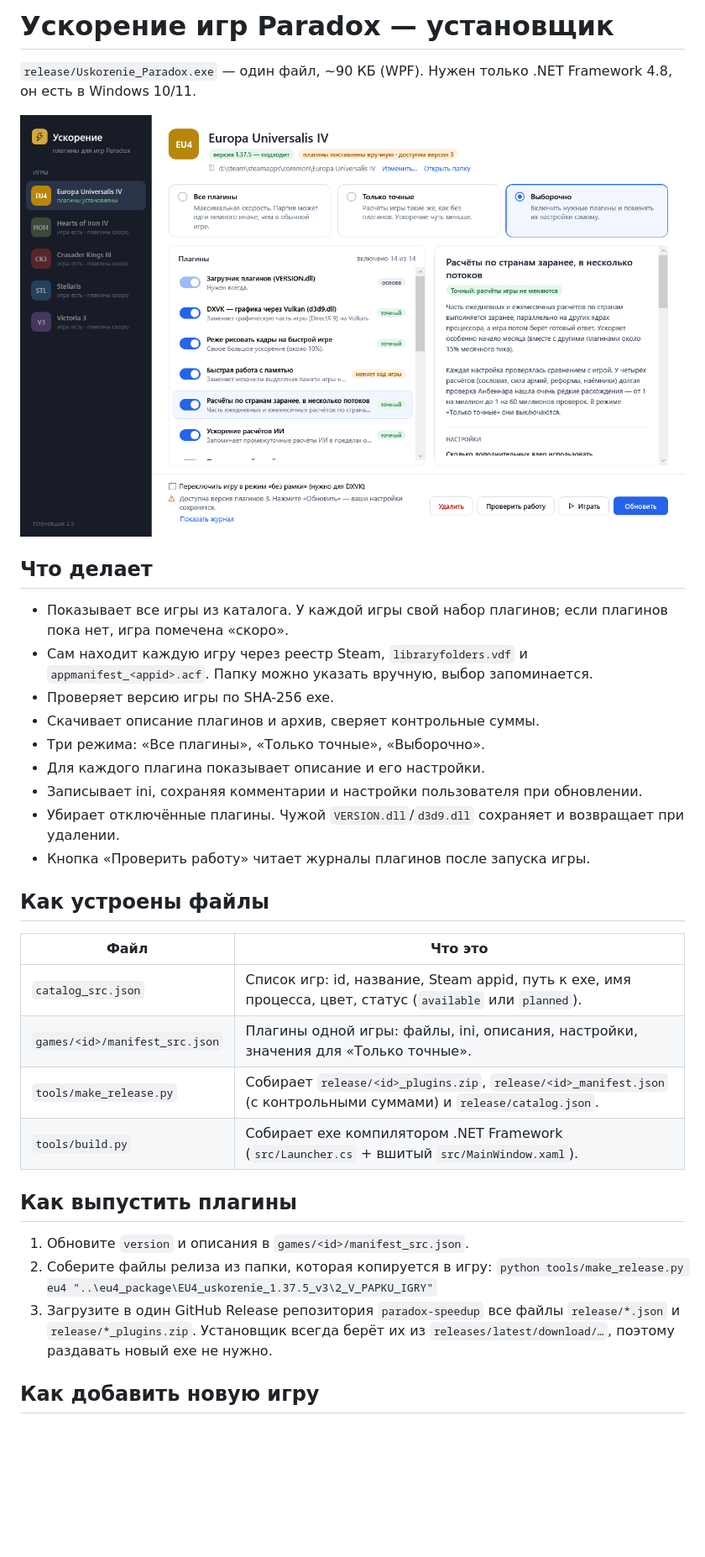
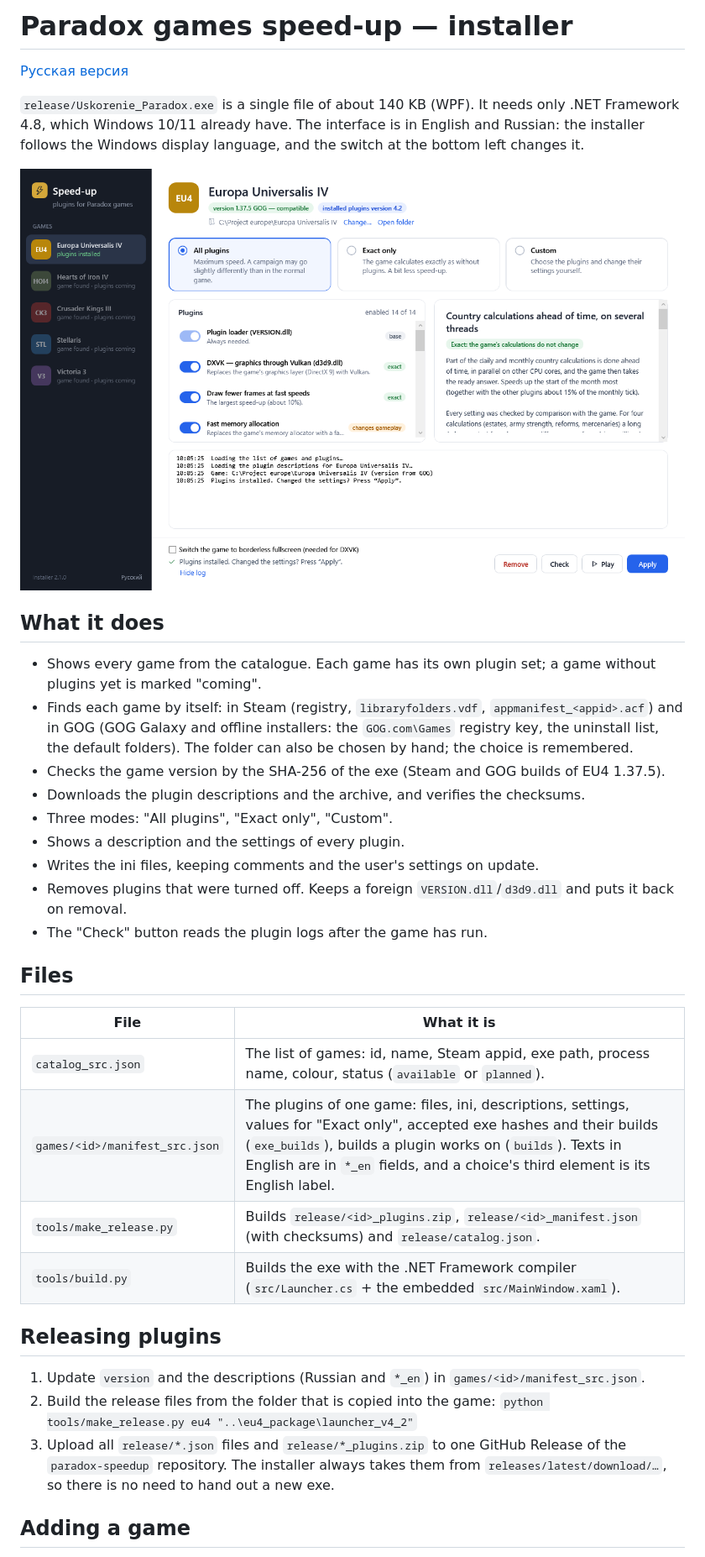
Before and after one commit to Ostapcev/paradox-speedup-launcher, a Markdown page: README.md, the part around one of its changes. Shown at 84% size. GitHub-like rendering; pictures changed too: docs/launcher_eu4_country.png; blank space fills up the shorter version.

```diff
--- a/README.md
+++ b/README.md
@@ -1,37 +1,39 @@
-# Ускорение игр Paradox — установщик
+# Paradox games speed-up — installer
 
-`release/Uskorenie_Paradox.exe` — один файл, ~90 КБ (WPF). Нужен только .NET Framework 4.8, он есть в Windows 10/11.
+[Русская версия](README.ru.md)
 
-![окно](docs/launcher_eu4_country.png)
+`release/Uskorenie_Paradox.exe` is a single file of about 140 KB (WPF). It needs only .NET Framework 4.8, which Windows 10/11 already have. The interface is in English and Russian: the installer follows the Windows display language, and the switch at the bottom left changes it.
 
-## Что делает
+![window](docs/launcher_eu4_country.png)
 
-- Показывает все игры из каталога. У каждой игры свой набор плагинов; если плагинов пока нет, игра помечена «скоро».
-- Сам находит каждую игру через реестр Steam, `libraryfolders.vdf` и `appmanifest_<appid>.acf`. Папку можно указать вручную, выбор запоминается.
-- Проверяет версию игры по SHA-256 exe.
-- Скачивает описание плагинов и архив, сверяет контрольные суммы.
-- Три режима: «Все плагины», «Только точные», «Выборочно».
-- Для каждого плагина показывает описание и его настройки.
-- Записывает ini, сохраняя комментарии и настройки пользователя при обновлении.
-- Убирает отключённые плагины. Чужой `VERSION.dll`/`d3d9.dll` сохраняет и возвращает при удалении.
-- Кнопка «Проверить работу» читает журналы плагинов после запуска игры.
+## What it does
 
-## Как устроены файлы
+- Shows every game from the catalogue. Each game has its own plugin set; a game without plugins yet is marked "coming".
+- Finds each game by itself: in Steam (registry, `libraryfolders.vdf`, `appmanifest_<appid>.acf`) and in GOG (GOG Galaxy and offline installers: the `GOG.com\Games` registry key, the uninstall list, the default folders). The folder can also be chosen by hand; the choice is remembered.
+- Checks the game version by the SHA-256 of the exe (Steam and GOG builds of EU4 1.37.5).
+- Downloads the plugin descriptions and the archive, and verifies the checksums.
+- Three modes: "All plugins", "Exact only", "Custom".
+- Shows a description and the settings of every plugin.
+- Writes the ini files, keeping comments and the user's settings on update.
+- Removes plugins that were turned off. Keeps a foreign `VERSION.dll`/`d3d9.dll` and puts it back on removal.
+- The "Check" button reads the plugin logs after the game has run.
 
-| Файл | Что это |
+## Files
+
+| File | What it is |
 |---|---|
-| `catalog_src.json` | Список игр: id, название, Steam appid, путь к exe, имя процесса, цвет, статус (`available` или `planned`). |
-| `games/<id>/manifest_src.json` | Плагины одной игры: файлы, ini, описания, настройки, значения для «Только точные». |
-| `tools/make_release.py` | Собирает `release/<id>_plugins.zip`, `release/<id>_manifest.json` (с контрольными суммами) и `release/catalog.json`. |
-| `tools/build.py` | Собирает exe компилятором .NET Framework (`src/Launcher.cs` + вшитый `src/MainWindow.xaml`). |
+| `catalog_src.json` | The list of games: id, name, Steam appid, exe path, process name, colour, status (`available` or `planned`). |
+| `games/<id>/manifest_src.json` | The plugins of one game: files, ini, descriptions, settings, values for "Exact only", accepted exe hashes and their builds (`exe_builds`), builds a plugin works on (`builds`). Texts in English are in `*_en` fields, and a choice's third element is its English label. |
+| `tools/make_release.py` | Builds `release/<id>_plugins.zip`, `release/<id>_manifest.json` (with checksums) and `release/catalog.json`. |
+| `tools/build.py` | Builds the exe with the .NET Framework compiler (`src/Launcher.cs` + the embedded `src/MainWindow.xaml`). |
 
-## Как выпустить плагины
+## Releasing plugins
 
-1. Обновите `version` и описания в `games/<id>/manifest_src.json`.
-2. Соберите файлы релиза из папки, которая копируется в игру:
-   `python tools/make_release.py eu4 "..\eu4_package\EU4_uskorenie_1.37.5_v3\2_V_PAPKU_IGRY"`
-3. Загрузите в один GitHub Release репозитория `paradox-speedup` все файлы `release/*.json` и `release/*_plugins.zip`.
-   Установщик всегда берёт их из `releases/latest/download/…`, поэтому раздавать новый exe не нужно.
+1. Update `version` and the descriptions (Russian and `*_en`) in `games/<id>/manifest_src.json`.
+2. Build the release files from the folder that is copied into the game:
+   `python tools/make_release.py eu4 "..\eu4_package\launcher_v4_2"`
+3. Upload all `release/*.json` files and `release/*_plugins.zip` to one GitHub Release of the `paradox-speedup` repository.
+   The installer always takes them from `releases/latest/download/…`, so there is no need to hand out a new exe.
 
-## Как добавить новую игру
+## Adding a game
 
```
Also changed, not shown: other parts of README.md (+15 -14 lines), README.ru.md (added, +62 -0 lines), docs/launcher_eu4_country_ru.png (added), 4 other files.
